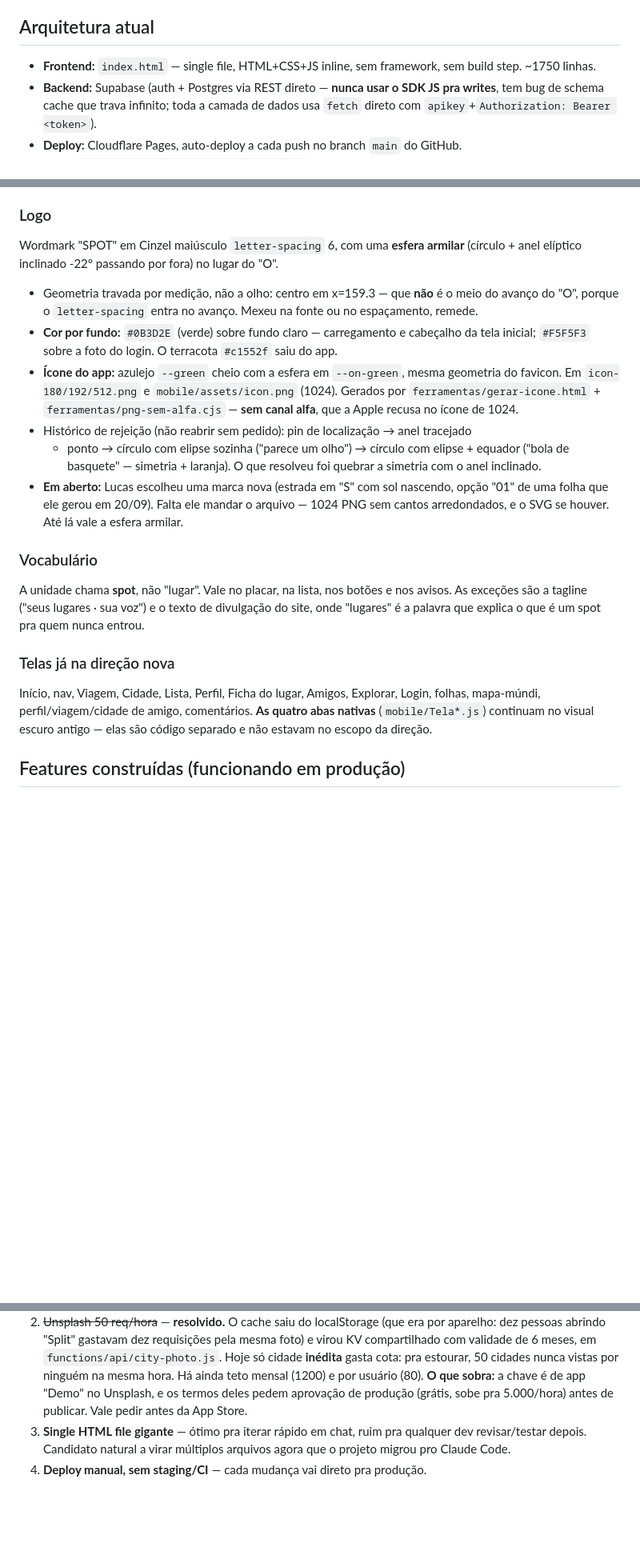
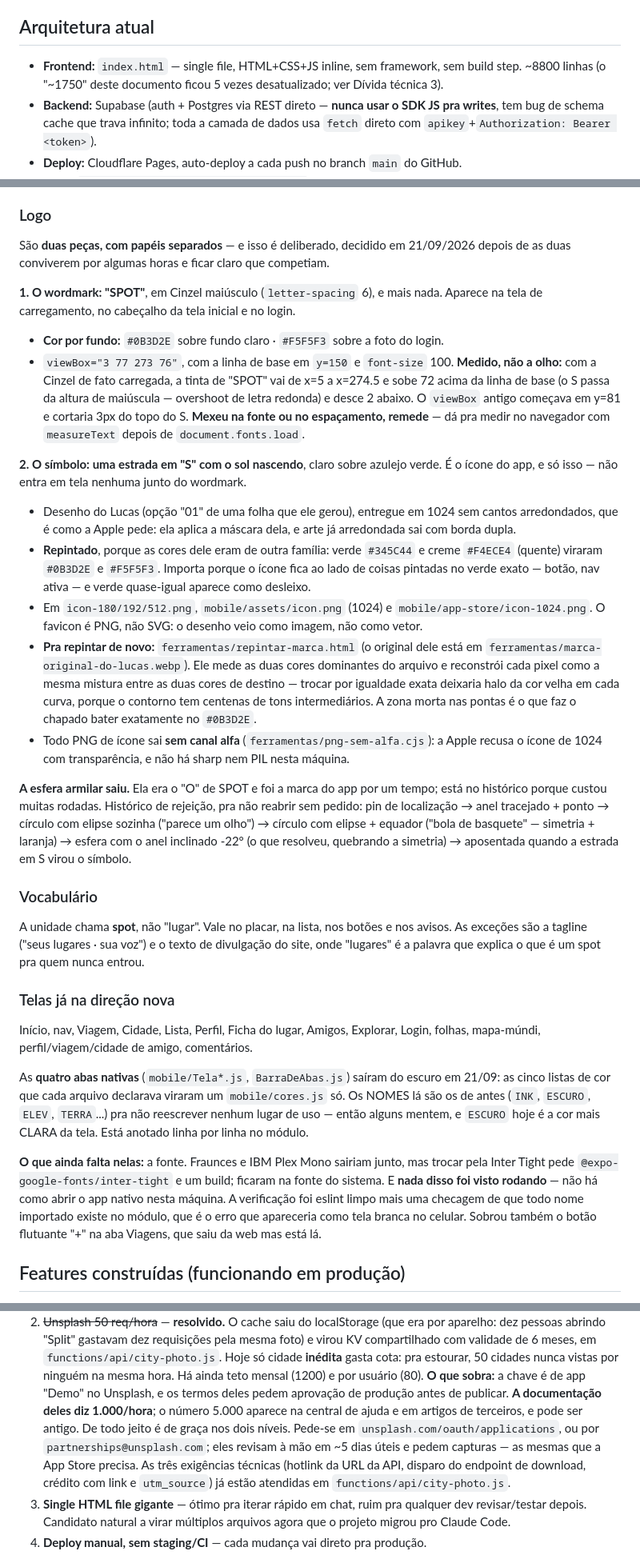
Before and after one commit to patriarchalucas-blip/SPOT, a Markdown page: CLAUDE.md, 3 parts joined by grey strips. Shown at 80% size. Drawn GitHub-style; blank space fills up the shorter version.

Commit message:
O documento do projeto acompanha a marca nova
A secao do Logo envelheceu em HORAS: descrevia a esfera armilar como parte
do wordmark, o icone como um azulejo com a esfera, e a marca nova como
"em aberto, esperando arquivo". O arquivo chegou, foi repintado e
instalado, e a esfera saiu do wordmark. Agora sao duas pecas com papeis
separados, e esta escrito por que: elas competiam.

Junto, tres numeros vencidos: as abas nativas nao estao mais escuras (mas
falta a fonte e nada foi visto rodando), o index.html tem ~8800 linhas e
nao ~1750, e o limite de producao do Unsplash e 1.000/hora na
documentacao deles, nao 5.000 como eu tinha anotado.

Co-Authored-By: Claude Opus 5 <noreply@anthropic.com>

```diff
--- a/CLAUDE.md
+++ b/CLAUDE.md
@@ -12,7 +12,7 @@ App pessoal de viagem — "Letterboxd para viagem". Salva lugares (restaurante/h
 
 ## Arquitetura atual
 
-- **Frontend:** `index.html` — single file, HTML+CSS+JS inline, sem framework, sem build step. ~1750 linhas.
+- **Frontend:** `index.html` — single file, HTML+CSS+JS inline, sem framework, sem build step. ~8800 linhas (o "~1750" deste documento ficou 5 vezes desatualizado; ver Dívida técnica 3).
 - **Backend:** Supabase (auth + Postgres via REST direto — **nunca usar o SDK JS pra writes**, tem bug de schema cache que trava infinito; toda a camada de dados usa `fetch` direto com `apikey`+`Authorization: Bearer <token>`).
 - **Deploy:** Cloudflare Pages, auto-deploy a cada push no branch `main` do GitHub.
 - **Repo:** `github.com/patriarchalucas-blip/SPOT`
@@ -96,25 +96,48 @@ pra que o CSS que ainda não foi reescrito já saia no visual certo — foi o qu
   lixeira num canto de foto.
 
 ### Logo
-Wordmark "SPOT" em Cinzel maiúsculo `letter-spacing` 6, com uma **esfera armilar**
-(círculo + anel elíptico inclinado -22° passando por fora) no lugar do "O".
-- Geometria travada por medição, não a olho: centro em x=159.3 — que **não** é o meio
-  do avanço do "O", porque o `letter-spacing` entra no avanço. Mexeu na fonte ou no
-  espaçamento, remede.
-- **Cor por fundo:** `#0B3D2E` (verde) sobre fundo claro — carregamento e cabeçalho da
-  tela inicial; `#F5F5F3` sobre a foto do login. O terracota `#c1552f` saiu do app.
-- **Ícone do app:** azulejo `--green` cheio com a esfera em `--on-green`, mesma
-  geometria do favicon. Em `icon-180/192/512.png` e `mobile/assets/icon.png` (1024).
-  Gerados por `ferramentas/gerar-icone.html` + `ferramentas/png-sem-alfa.cjs` —
-  **sem canal alfa**, que a Apple recusa no ícone de 1024.
-- Histórico de rejeição (não reabrir sem pedido): pin de localização → anel tracejado
-  + ponto → círculo com elipse sozinha ("parece um olho") → círculo com elipse +
-  equador ("bola de basquete" — simetria + laranja). O que resolveu foi quebrar a
-  simetria com o anel inclinado.
-- **Em aberto:** Lucas escolheu uma marca nova (estrada em "S" com sol nascendo,
-  opção "01" de uma folha que ele gerou em 20/09). Falta ele mandar o arquivo — 1024
-  PNG sem cantos arredondados, e o SVG se houver. Até lá vale a esfera armilar.
 
+São **duas peças, com papéis separados** — e isso é deliberado, decidido em
+21/09/2026 depois de as duas conviverem por algumas horas e ficar claro que
+competiam.
+
+**1. O wordmark: "SPOT"**, em Cinzel maiúsculo (`letter-spacing` 6), e mais nada.
+Aparece na tela de carregamento, no cabeçalho da tela inicial e no login.
+- **Cor por fundo:** `#0B3D2E` sobre fundo claro · `#F5F5F3` sobre a foto do login.
+- `viewBox="3 77 273 76"`, com a linha de base em `y=150` e `font-size` 100.
+  **Medido, não a olho:** com a Cinzel de fato carregada, a tinta de "SPOT" vai de
+  x=5 a x=274.5 e sobe 72 acima da linha de base (o S passa da altura de maiúscula
+  — overshoot de letra redonda) e desce 2 abaixo. O `viewBox` antigo começava em
+  y=81 e cortaria 3px do topo do S. **Mexeu na fonte ou no espaçamento, remede** —
+  dá pra medir no navegador com `measureText` depois de `document.fonts.load`.
+
+**2. O símbolo: uma estrada em "S" com o sol nascendo**, claro sobre azulejo verde.
+É o ícone do app, e só isso — não entra em tela nenhuma junto do wordmark.
+- Desenho do Lucas (opção "01" de uma folha que ele gerou), entregue em 1024 sem
+  cantos arredondados, que é como a Apple pede: ela aplica a máscara dela, e arte
+  já arredondada sai com borda dupla.
+- **Repintado**, porque as cores dele eram de outra família: verde `#345C44` e creme
+  `#F4ECE4` (quente) viraram `#0B3D2E` e `#F5F5F3`. Importa porque o ícone fica ao
+  lado de coisas pintadas no verde exato — botão, nav ativa — e verde quase-igual
+  aparece como desleixo.
+- Em `icon-180/192/512.png`, `mobile/assets/icon.png` (1024) e
+  `mobile/app-store/icon-1024.png`. O favicon é PNG, não SVG: o desenho veio como
+  imagem, não como vetor.
+- **Pra repintar de novo:** `ferramentas/repintar-marca.html` (o original dele está
+  em `ferramentas/marca-original-do-lucas.webp`). Ele mede as duas cores dominantes
+  do arquivo e reconstrói cada pixel como a mesma mistura entre as duas cores de
+  destino — trocar por igualdade exata deixaria halo da cor velha em cada curva,
+  porque o contorno tem centenas de tons intermediários. A zona morta nas pontas é
+  o que faz o chapado bater exatamente no `#0B3D2E`.
+- Todo PNG de ícone sai **sem canal alfa** (`ferramentas/png-sem-alfa.cjs`): a Apple
+  recusa o ícone de 1024 com transparência, e não há sharp nem PIL nesta máquina.
+
+**A esfera armilar saiu.** Ela era o "O" de SPOT e foi a marca do app por um tempo;
+está no histórico porque custou muitas rodadas. Histórico de rejeição, pra não
+reabrir sem pedido: pin de localização → anel tracejado + ponto → círculo com elipse
+sozinha ("parece um olho") → círculo com elipse + equador ("bola de basquete" —
+simetria + laranja) → esfera com o anel inclinado -22° (o que resolveu, quebrando a
+simetria) → aposentada quando a estrada em S virou o símbolo.
 ### Vocabulário
 A unidade chama **spot**, não "lugar". Vale no placar, na lista, nos botões e nos
 avisos. As exceções são a tagline ("seus lugares · sua voz") e o texto de divulgação
@@ -122,9 +145,20 @@ do site, onde "lugares" é a palavra que explica o que é um spot pra quem nunca
 
 ### Telas já na direção nova
 Início, nav, Viagem, Cidade, Lista, Perfil, Ficha do lugar, Amigos, Explorar, Login,
-folhas, mapa-múndi, perfil/viagem/cidade de amigo, comentários. **As quatro abas
-nativas** (`mobile/Tela*.js`) continuam no visual escuro antigo — elas são código
-separado e não estavam no escopo da direção.
+folhas, mapa-múndi, perfil/viagem/cidade de amigo, comentários.
+
+As **quatro abas nativas** (`mobile/Tela*.js`, `BarraDeAbas.js`) saíram do escuro em
+21/09: as cinco listas de cor que cada arquivo declarava viraram um `mobile/cores.js`
+só. Os NOMES lá são os de antes (`INK`, `ESCURO`, `ELEV`, `TERRA`...) pra não
+reescrever nenhum lugar de uso — então alguns mentem, e `ESCURO` hoje é a cor mais
+CLARA da tela. Está anotado linha por linha no módulo.
+
+**O que ainda falta nelas:** a fonte. Fraunces e IBM Plex Mono sairiam junto, mas
+trocar pela Inter Tight pede `@expo-google-fonts/inter-tight` e um build; ficaram na
+fonte do sistema. E **nada disso foi visto rodando** — não há como abrir o app nativo
+nesta máquina. A verificação foi eslint limpo mais uma checagem de que todo nome
+importado existe no módulo, que é o erro que apareceria como tela branca no celular.
+Sobrou também o botão flutuante "+" na aba Viagens, que saiu da web mas está lá.
 ## Features construídas (funcionando em produção)
 
 - Auth (Google OAuth + email/senha), CRUD de viagens/spots, foto do lugar via Google
@@ -153,8 +187,14 @@ separado e não estavam no escopo da direção.
    Hoje só cidade **inédita** gasta cota: pra estourar, 50 cidades nunca vistas por
    ninguém na mesma hora. Há ainda teto mensal (1200) e por usuário (80).
    **O que sobra:** a chave é de app "Demo" no Unsplash, e os termos deles pedem
-   aprovação de produção (grátis, sobe pra 5.000/hora) antes de publicar. Vale pedir
-   antes da App Store.
+   aprovação de produção antes de publicar. **A documentação deles diz 1.000/hora**;
+   o número 5.000 aparece na central de ajuda e em artigos de terceiros, e pode ser
+   antigo. De todo jeito é de graça nos dois níveis. Pede-se em
+   `unsplash.com/oauth/applications`, ou por `partnerships@unsplash.com`; eles revisam
+   à mão em ~5 dias úteis e pedem capturas — as mesmas que a App Store precisa.
+   As três exigências técnicas (hotlink da URL da API, disparo do endpoint de
+   download, crédito com link e `utm_source`) já estão atendidas em
+   `functions/api/city-photo.js`.
 3. **Single HTML file gigante** — ótimo pra iterar rápido em chat, ruim pra qualquer dev revisar/testar depois. Candidato natural a virar múltiplos arquivos agora que o projeto migrou pro Claude Code.
 4. **Deploy manual, sem staging/CI** — cada mudança vai direto pra produção.
 
```
